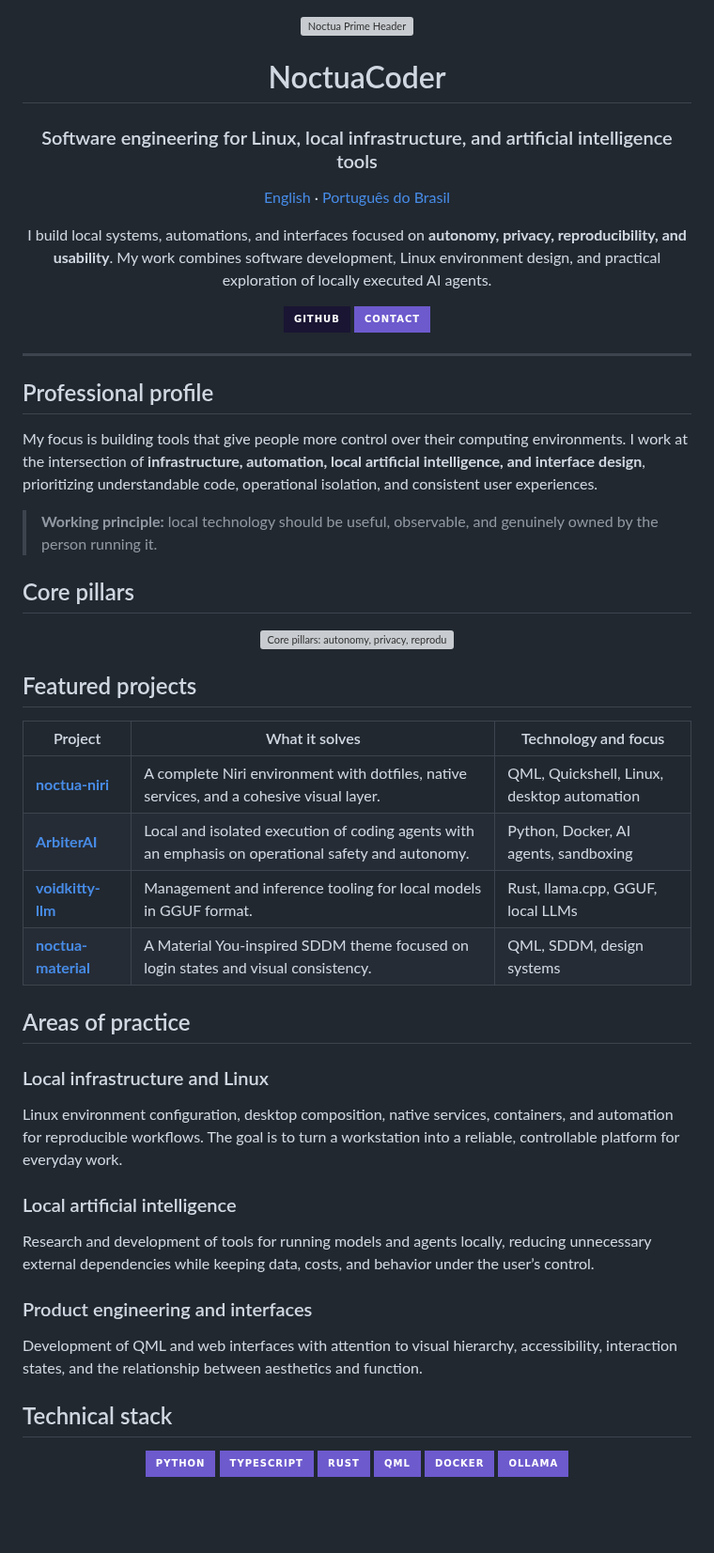
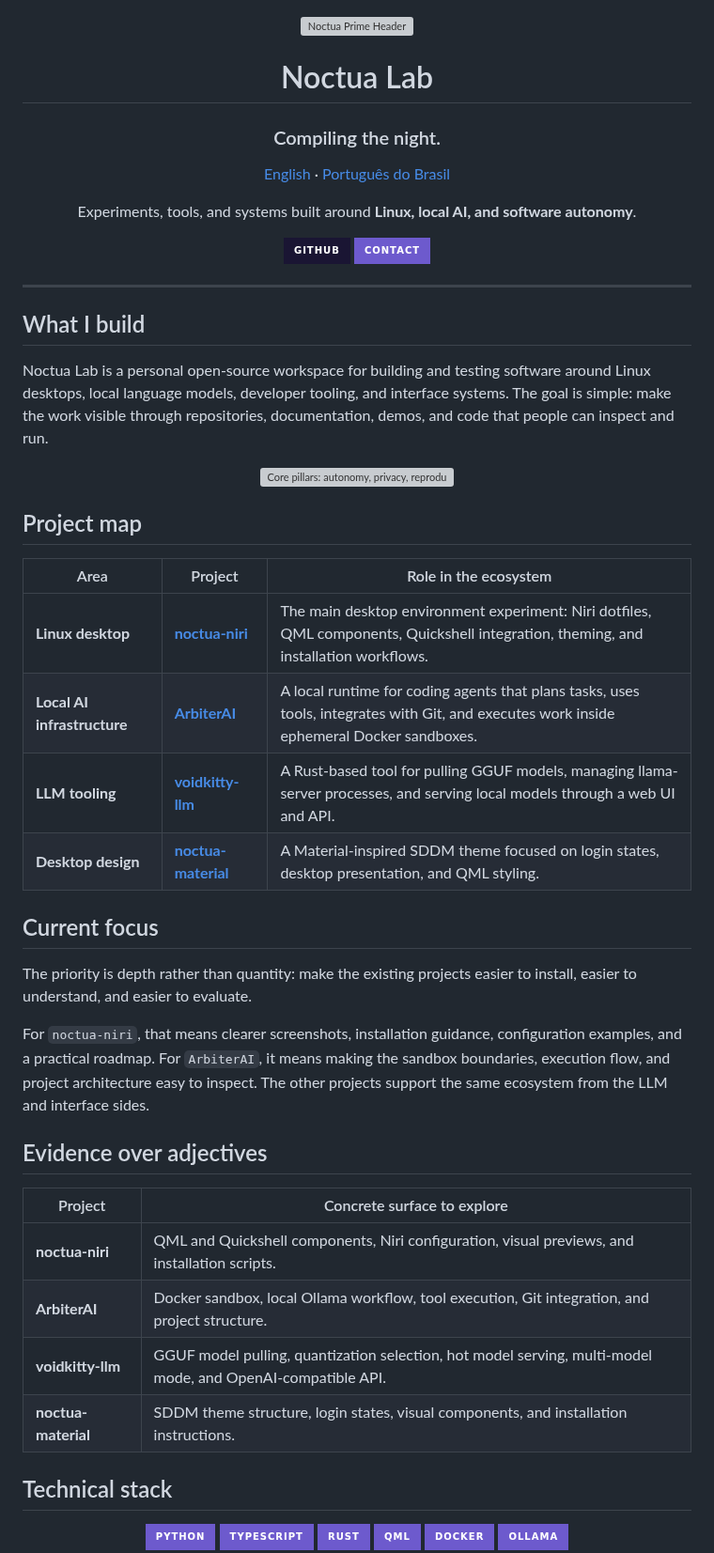
Before and after one commit to NoctuaCoder/NoctuaCoder, a Markdown page: README.md, the part around one of its changes. Shown at 94% size. Rendered like a GitHub page; badges without logos; blank space fills up the shorter version; grey boxes are pictures that could not be loaded.

```diff
--- a/README.md
+++ b/README.md
@@ -2,13 +2,13 @@
 
 ![Noctua Prime Header](./assets/noctua_prime_header.svg?v=6)
 
-# NoctuaCoder
+# Noctua Lab
 
-### Software engineering for Linux, local infrastructure, and artificial intelligence tools
+### Compiling the night.
 
 [English](./README.md) · [Português do Brasil](./README.pt-BR.md)
 
-I build local systems, automations, and interfaces focused on **autonomy, privacy, reproducibility, and usability**. My work combines software development, Linux environment design, and practical exploration of locally executed AI agents.
+Experiments, tools, and systems built around **Linux, local AI, and software autonomy**.
 
 [![GitHub](https://img.shields.io/badge/GitHub-1A1533?style=for-the-badge&logo=github&logoColor=F6E7B2)](https://github.com/NoctuaCoder)
 [![Contact](https://img.shields.io/badge/Contact-6D5ACD?style=for-the-badge&logo=gmail&logoColor=F6E7B2)](mailto:38922657+NoctuaCoder@users.noreply.github.com)
@@ -17,13 +17,9 @@ I build local systems, automations, and interfaces focused on **autonomy, privac
 
 ---
 
-## Professional profile
+## What I build
 
-My focus is building tools that give people more control over their computing environments. I work at the intersection of **infrastructure, automation, local artificial intelligence, and interface design**, prioritizing understandable code, operational isolation, and consistent user experiences.
-
-> **Working principle:** local technology should be useful, observable, and genuinely owned by the person running it.
-
-## Core pillars
+Noctua Lab is a personal open-source workspace for building and testing software around Linux desktops, local language models, developer tooling, and interface systems. The goal is simple: make the work visible through repositories, documentation, demos, and code that people can inspect and run.
 
 <div align="center">
 
@@ -31,28 +27,29 @@ My focus is building tools that give people more control over their computing en
 
 </div>
 
-## Featured projects
+## Project map
 
-| Project | What it solves | Technology and focus |
+| Area | Project | Role in the ecosystem |
 |---|---|---|
-| [**noctua-niri**](https://github.com/NoctuaCoder/noctua-niri) | A complete Niri environment with dotfiles, native services, and a cohesive visual layer. | QML, Quickshell, Linux, desktop automation |
-| [**ArbiterAI**](https://github.com/NoctuaCoder/ArbiterAI) | Local and isolated execution of coding agents with an emphasis on operational safety and autonomy. | Python, Docker, AI agents, sandboxing |
-| [**voidkitty-llm**](https://github.com/NoctuaCoder/voidkitty-llm) | Management and inference tooling for local models in GGUF format. | Rust, llama.cpp, GGUF, local LLMs |
-| [**noctua-material**](https://github.com/NoctuaCoder/noctua-material) | A Material You-inspired SDDM theme focused on login states and visual consistency. | QML, SDDM, design systems |
+| **Linux desktop** | [**noctua-niri**](https://github.com/NoctuaCoder/noctua-niri) | The main desktop environment experiment: Niri dotfiles, QML components, Quickshell integration, theming, and installation workflows. |
+| **Local AI infrastructure** | [**ArbiterAI**](https://github.com/NoctuaCoder/ArbiterAI) | A local runtime for coding agents that plans tasks, uses tools, integrates with Git, and executes work inside ephemeral Docker sandboxes. |
+| **LLM tooling** | [**voidkitty-llm**](https://github.com/NoctuaCoder/voidkitty-llm) | A Rust-based tool for pulling GGUF models, managing llama-server processes, and serving local models through a web UI and API. |
+| **Desktop design** | [**noctua-material**](https://github.com/NoctuaCoder/noctua-material) | A Material-inspired SDDM theme focused on login states, desktop presentation, and QML styling. |
 
-## Areas of practice
+## Current focus
 
-### Local infrastructure and Linux
+The priority is depth rather than quantity: make the existing projects easier to install, easier to understand, and easier to evaluate.
 
-Linux environment configuration, desktop composition, native services, containers, and automation for reproducible workflows. The goal is to turn a workstation into a reliable, controllable platform for everyday work.
+For `noctua-niri`, that means clearer screenshots, installation guidance, configuration examples, and a practical roadmap. For `ArbiterAI`, it means making the sandbox boundaries, execution flow, and project architecture easy to inspect. The other projects support the same ecosystem from the LLM and interface sides.
 
-### Local artificial intelligence
+## Evidence over adjectives
 
-Research and development of tools for running models and agents locally, reducing unnecessary external dependencies while keeping data, costs, and behavior under the user’s control.
-
-### Product engineering and interfaces
-
-Development of QML and web interfaces with attention to visual hierarchy, accessibility, interaction states, and the relationship between aesthetics and function.
+| Project | Concrete surface to explore |
+|---|---|
+| **noctua-niri** | QML and Quickshell components, Niri configuration, visual previews, and installation scripts. |
+| **ArbiterAI** | Docker sandbox, local Ollama workflow, tool execution, Git integration, and project structure. |
+| **voidkitty-llm** | GGUF model pulling, quantization selection, hot model serving, multi-model mode, and OpenAI-compatible API. |
+| **noctua-material** | SDDM theme structure, login states, visual components, and installation instructions. |
 
 ## Technical stack
 
```
Also changed, not shown: other parts of README.md (+3 -12 lines), README.pt-BR.md (+24 -36 lines).
